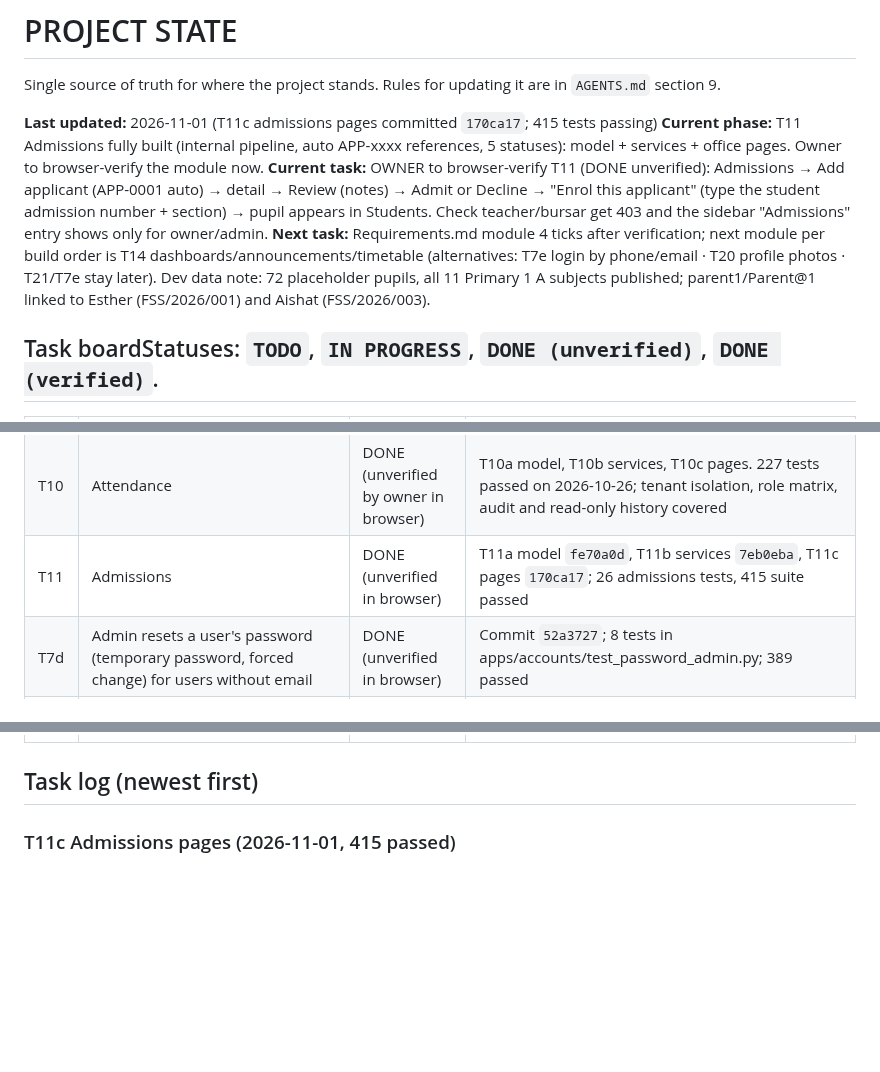
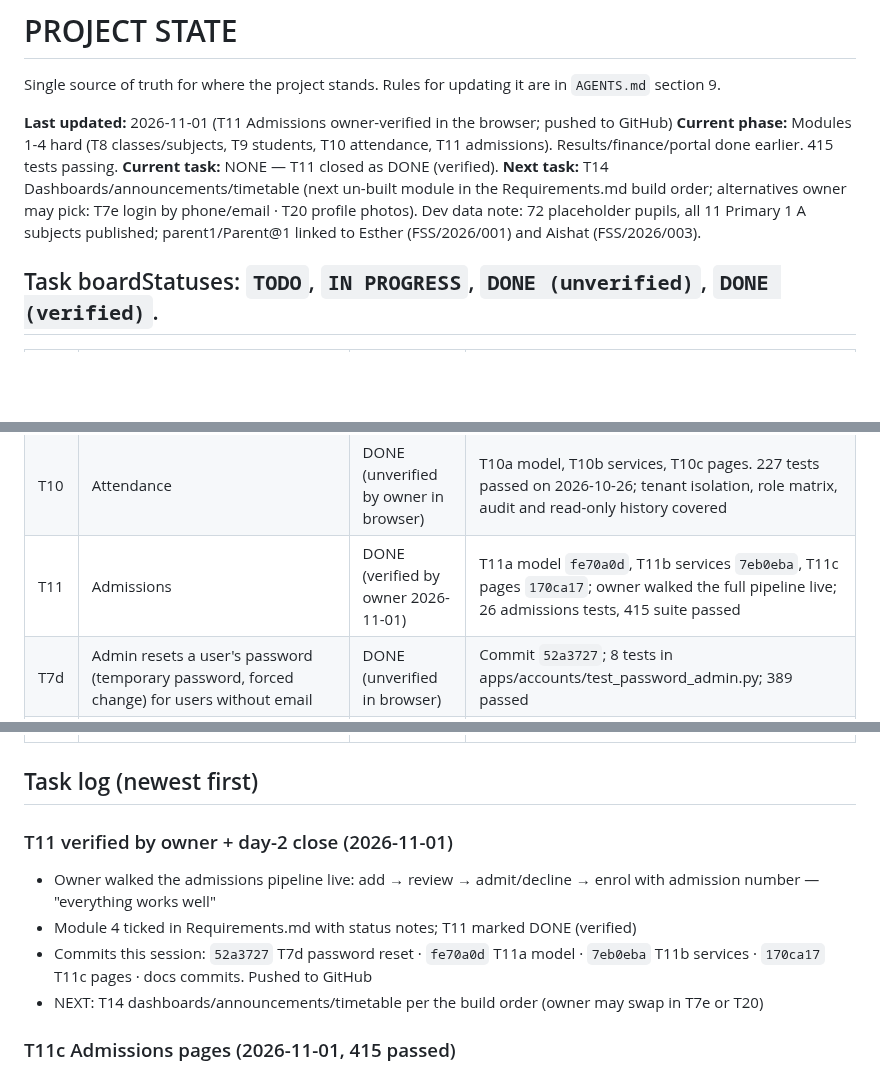
Before and after one commit to ZACCH0/SCHOOL_SAAS, a Markdown page: PROJECT_STATE.md, 3 parts joined by grey strips. GitHub-like rendering; blank space fills up the shorter version.

```diff
--- a/PROJECT_STATE.md
+++ b/PROJECT_STATE.md
@@ -2,10 +2,10 @@
 
 Single source of truth for where the project stands. Rules for updating it are in `AGENTS.md` section 9.
 
-**Last updated:** 2026-11-01 (T11c admissions pages committed `170ca17`; 415 tests passing)
-**Current phase:** T11 Admissions fully built (internal pipeline, auto APP-xxxx references, 5 statuses): model + services + office pages. Owner to browser-verify the module now.
-**Current task:** OWNER to browser-verify T11 (DONE unverified): Admissions → Add applicant (APP-0001 auto) → detail → Review (notes) → Admit or Decline → "Enrol this applicant" (type the student admission number + section) → pupil appears in Students. Check teacher/bursar get 403 and the sidebar "Admissions" entry shows only for owner/admin.
-**Next task:** Requirements.md module 4 ticks after verification; next module per build order is T14 dashboards/announcements/timetable (alternatives: T7e login by phone/email · T20 profile photos · T21/T7e stay later). Dev data note: 72 placeholder pupils, all 11 Primary 1 A subjects published; parent1/Parent@1 linked to Esther (FSS/2026/001) and Aishat (FSS/2026/003).
+**Last updated:** 2026-11-01 (T11 Admissions owner-verified in the browser; pushed to GitHub)
+**Current phase:** Modules 1-4 hard (T8 classes/subjects, T9 students, T10 attendance, T11 admissions). Results/finance/portal done earlier. 415 tests passing.
+**Current task:** NONE — T11 closed as DONE (verified).
+**Next task:** T14 Dashboards/announcements/timetable (next un-built module in the Requirements.md build order; alternatives owner may pick: T7e login by phone/email · T20 profile photos). Dev data note: 72 placeholder pupils, all 11 Primary 1 A subjects published; parent1/Parent@1 linked to Esther (FSS/2026/001) and Aishat (FSS/2026/003).
 
 ## Task boardStatuses: `TODO`, `IN PROGRESS`, `DONE (unverified)`, `DONE (verified)`.
 
@@ -25,7 +25,7 @@ Single source of truth for where the project stands. Rules for updating it are i
 | T8 | Classes, sections, levels (Primary/JSS/SS activatable), subjects, class subjects, teacher assignments per session, class teacher | DONE (unverified by owner in browser) | T8a DONE (verified, 118 passed). T8b-1 services DONE (verified, 141 passed). T8b-2 views, forms, templates DONE (verified, 162 passed on 2026-10-26). Owner chose sections as a separate table (option A) |
 | T9 | Students and parents (parent with many children, history across promotions) | DONE (verified by owner) | T9a data model, T9b services, T9c pages. 199 tests passed; owner consulted on admission numbers: manual entry stays, no auto-numbering for now |
 | T10 | Attendance | DONE (unverified by owner in browser) | T10a model, T10b services, T10c pages. 227 tests passed on 2026-10-26; tenant isolation, role matrix, audit and read-only history covered |
-| T11 | Admissions | DONE (unverified in browser) | T11a model `fe70a0d`, T11b services `7eb0eba`, T11c pages `170ca17`; 26 admissions tests, 415 suite passed |
+| T11 | Admissions | DONE (verified by owner 2026-11-01) | T11a model `fe70a0d`, T11b services `7eb0eba`, T11c pages `170ca17`; owner walked the full pipeline live; 26 admissions tests, 415 suite passed |
 | T7d | Admin resets a user's password (temporary password, forced change) for users without email | DONE (unverified in browser) | Commit `52a3727`; 8 tests in apps/accounts/test_password_admin.py; 389 passed |
 | T12 | Assessments, results, grading, workflow, report cards (PDF) | DONE (verified) | T12a verified 2026-10-28; T12b/c workflow + notifications verified in browser; T12d PDF verified; T12e ranking/totals/attendance + HTML restyle approved by owner 2026-10-30. 381 tests passed |
 | T13 | Finance: fee structures, invoices, payments, receipts, balances | DONE (unverified by owner in browser) | T13a model, T13b services, T13c pages. 257 tests passed on 2026-10-26; idempotent payments, no overpay, audit, tenant isolation |
@@ -50,6 +50,12 @@ Single source of truth for where the project stands. Rules for updating it are i
 | P3 | Parent portal step 3: report card HTML + PDF for linked parents | DONE (verified) | Owner opened/downloaded the PDF from the portal; label size fixed on their feedback. 20 portal tests; 376 passed |
 
 ## Task log (newest first)
+
+### T11 verified by owner + day-2 close (2026-11-01)
+- Owner walked the admissions pipeline live: add → review → admit/decline → enrol with admission number — "everything works well"
+- Module 4 ticked in Requirements.md with status notes; T11 marked DONE (verified)
+- Commits this session: `52a3727` T7d password reset · `fe70a0d` T11a model · `7eb0eba` T11b services · `170ca17` T11c pages · docs commits. Pushed to GitHub
+- NEXT: T14 dashboards/announcements/timetable per the build order (owner may swap in T7e or T20)
 
 ### T11c Admissions pages (2026-11-01, 415 passed)
 - New `apps/admissions/forms.py`: ApplicantForm (school-scoped class choices), ReviewForm/DecideForm (optional note; decision as hidden value from the admit/decline buttons), ConvertForm (admission number + section list limited to the target class)
```
Also changed, not shown: Requirements.md (+1 -1 lines).
